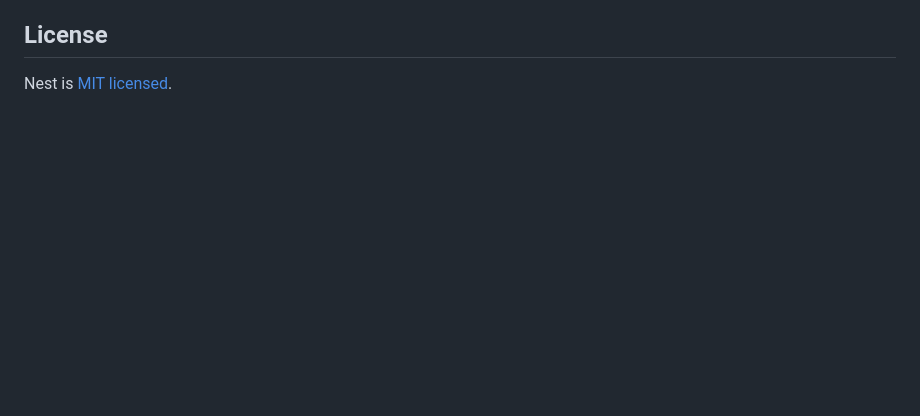
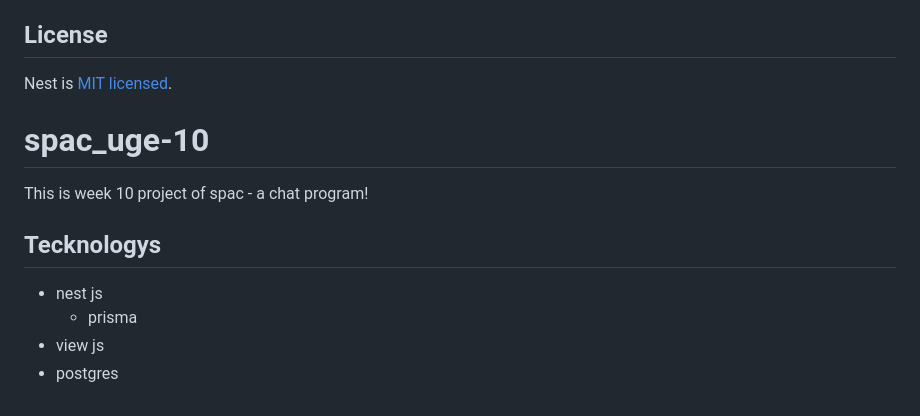
Before and after one commit to kompost/spac_uge-10, a Markdown page: README.md, the part around the change. GitHub-like rendering; blank space fills up the shorter version.

```diff
--- a/README.md
+++ b/README.md
@@ -96,3 +96,12 @@ Nest is an MIT-licensed open source project. It can grow thanks to the sponsors
 ## License
 
 Nest is [MIT licensed](https://github.com/nestjs/nest/blob/master/LICENSE).
+
+# spac_uge-10
+This is week 10 project of spac - a chat program!
+
+## Tecknologys
+* nest js
+  * prisma
+* view js
+* postgres
```
